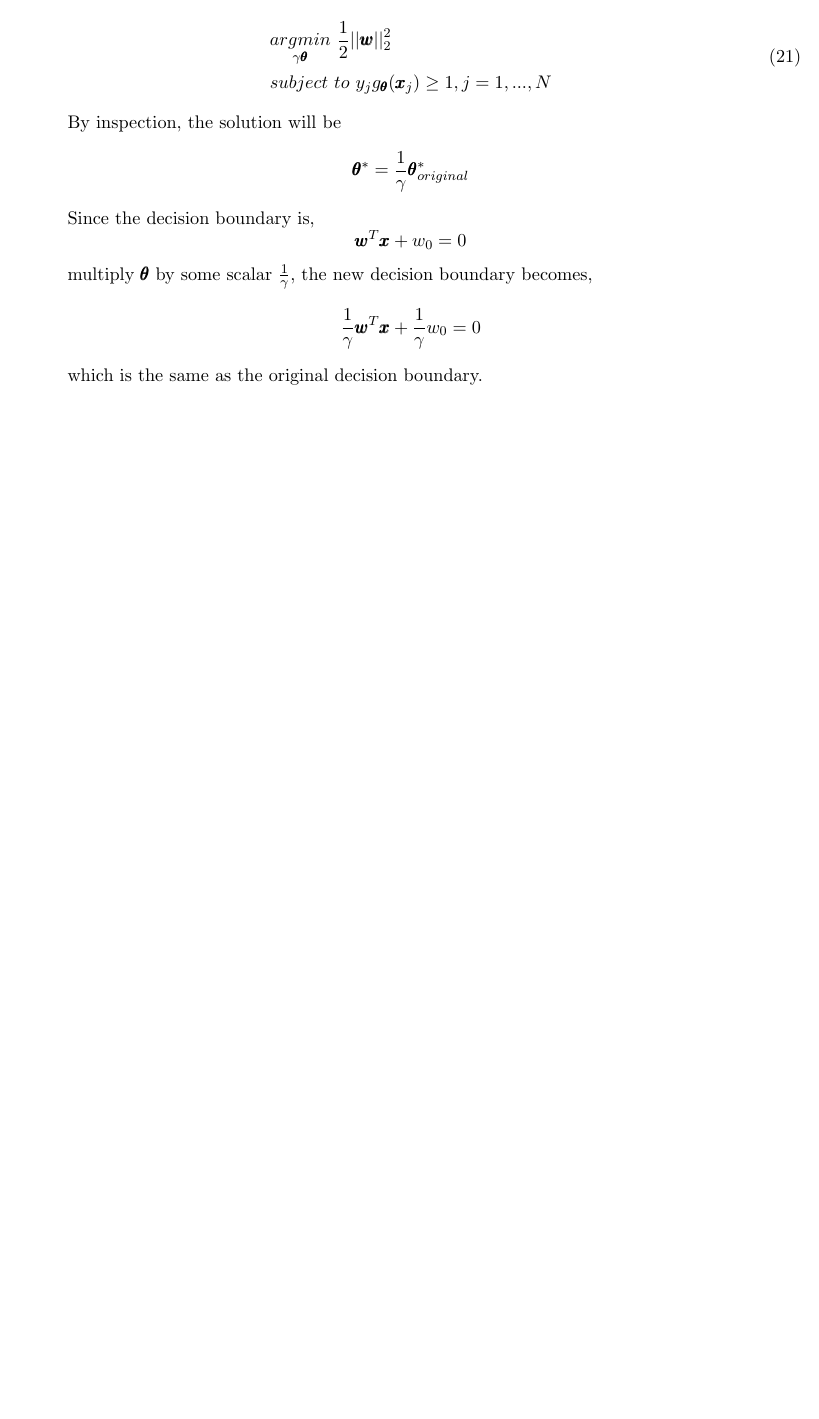
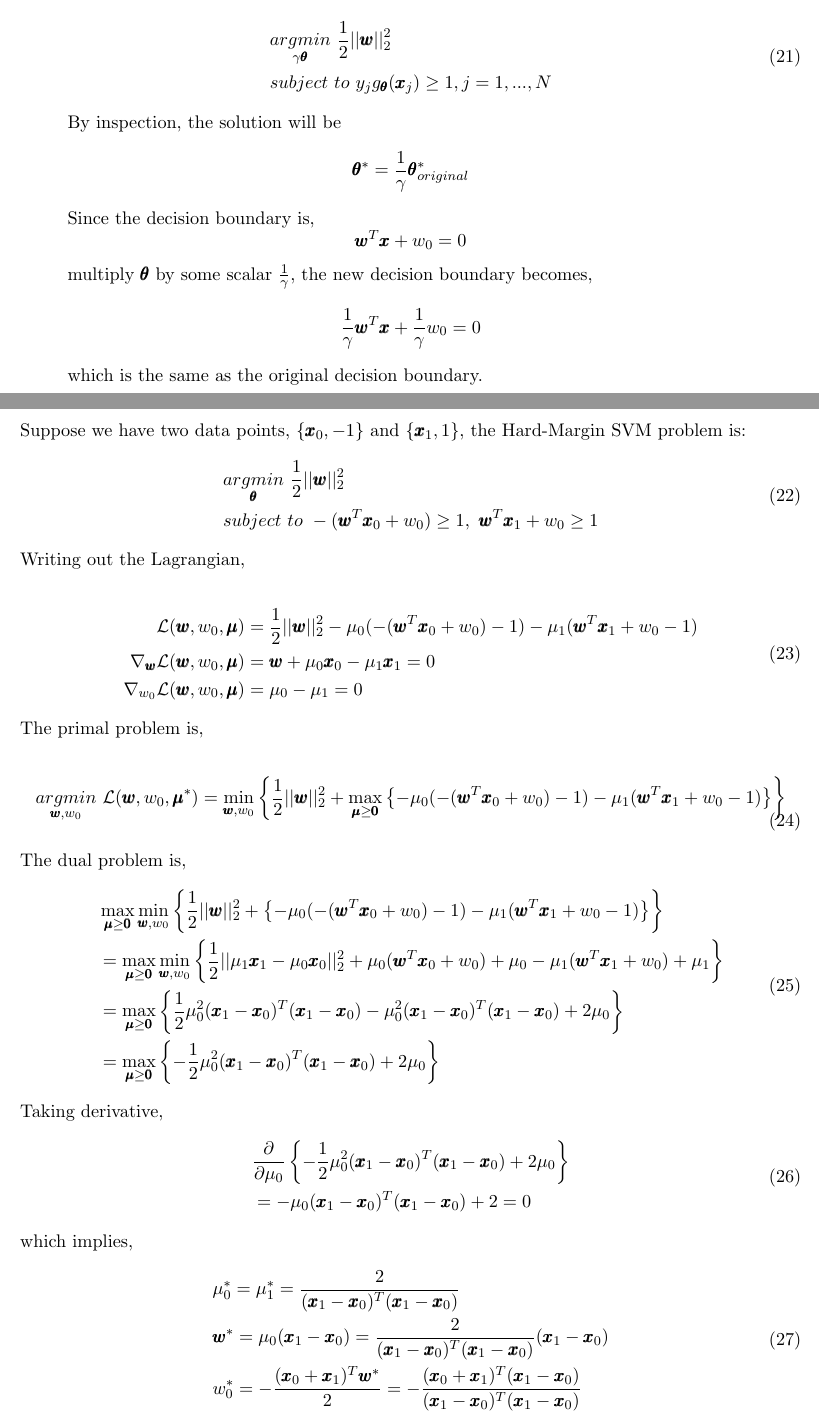
Before and after one commit to AClouDitation/ECE595ML, a LaTeX problem sheet (hw04/hw04.tex): part of page 6 of 6 before the commit and two parts of pages 6 and 7 of 7 after it, the two joined at a grey line, cut so that both start at the same text, the shorter picture padded with empty space. Compiled offline with LaTeX, dvips and Ghostscript.

Commit message:
finished exercise 1

```diff
--- a/hw04/hw04.tex
+++ b/hw04/hw04.tex
@@ -274,6 +274,54 @@ multiply $\pmb{\theta}$ by some scalar $\frac{1}{\gamma}$, the new decision boun
 $$\frac{1}{\gamma}\pmb{w}^T\pmb{x} + \frac{1}{\gamma} w_0 = 0$$
 
 which is the same as the original decision boundary.
+\pagebreak
+\subsubsection*{(ii)}
+Suppose we have two data points, $\{\pmb{x}_0, -1\}$ and $\{\pmb{x}_1, 1\}$,
+the Hard-Margin SVM problem is:
+\begin{equation}
+\begin{split}
+&\underset{\pmb{\theta}}{argmin}\ \frac{1}{2}||\pmb{w}||^2_2\\
+&subject\ to\ -(\pmb{w}^T\pmb{x}_0+w_0) \ge 1,\ \pmb{w}^T\pmb{x}_1+w_0 \ge 1
+\end{split}
+\end{equation}
+Writing out the Lagrangian,
 
-\subsubsection*{(ii)}
+\begin{equation}
+\begin{split}
+\mathcal{L}(\pmb{w},w_0,\pmb{\mu}) &= \frac{1}{2}||\pmb{w}||^2_2 - \mu_0(-(\pmb{w}^T\pmb{x}_0+w_0)-1) - \mu_1(\pmb{w}^T\pmb{x}_1+w_0-1)\\
+\nabla_{\pmb{w}}\mathcal{L}(\pmb{w},w_0,\pmb{\mu}) &= \pmb{w} + \mu_0\pmb{x}_0 - \mu_1\pmb{x}_1 = 0\\
+\nabla_{w_0}\mathcal{L}(\pmb{w},w_0,\pmb{\mu}) &= \mu_0 - \mu_1 = 0
+\end{split}
+\end{equation}
+The primal problem is,
+
+\begin{equation}
+\begin{split}
+\underset{\pmb{w},w_0}{argmin}\ \mathcal{L}(\pmb{w},w_0,\pmb{\mu}^*) &= \min_{\pmb{w}, w_0} \left\{\frac{1}{2}||\pmb{w}||^2_2 + \max_{\pmb{\mu}\ge\pmb{0}}\left\{- \mu_0(-(\pmb{w}^T\pmb{x}_0+w_0)-1) - \mu_1(\pmb{w}^T\pmb{x}_1+w_0-1)\right\}\right\}\\
+\end{split}
+\end{equation}
+The dual problem is,
+\begin{equation}
+\begin{split}
+&\max_{\pmb{\mu}\ge\pmb{0}}\min_{\pmb{w}, w_0} \left\{\frac{1}{2}||\pmb{w}||^2_2 +\left\{- \mu_0(-(\pmb{w}^T\pmb{x}_0+w_0)-1) - \mu_1(\pmb{w}^T\pmb{x}_1+w_0-1)\right\}\right\}\\
+&=\max_{\pmb{\mu}\ge\pmb{0}}\min_{\pmb{w}, w_0} \left\{\frac{1}{2}||\mu_1\pmb{x}_1-\mu_0\pmb{x}_0||^2_2+\mu_0(\pmb{w}^T\pmb{x}_0+w_0)+\mu_0 - \mu_1(\pmb{w}^T\pmb{x}_1+w_0)+\mu_1\right\}\\
+&=\max_{\pmb{\mu}\ge\pmb{0}} \left\{\frac{1}{2}\mu_0^2(\pmb{x}_1-\pmb{x}_0)^T(\pmb{x}_1-\pmb{x}_0)-\mu_0^2(\pmb{x}_1-\pmb{x}_0)^T(\pmb{x}_1-\pmb{x}_0)+2\mu_0 \right\}\\
+&=\max_{\pmb{\mu}\ge\pmb{0}} \left\{-\frac{1}{2}\mu_0^2(\pmb{x}_1-\pmb{x}_0)^T(\pmb{x}_1-\pmb{x}_0)+2\mu_0 \right\}\\
+\end{split}
+\end{equation}
+Taking derivative,
+\begin{equation}
+\begin{split}
+&\frac{\partial }{\partial \mu_0}\left\{-\frac{1}{2}\mu_0^2(\pmb{x}_1-\pmb{x}_0)^T(\pmb{x}_1-\pmb{x}_0)+2\mu_0 \right\}\\
+&=-\mu_0(\pmb{x}_1-\pmb{x}_0)^T(\pmb{x}_1-\pmb{x}_0)+2 = 0
+\end{split}
+\end{equation}
+which implies,
+\begin{equation}
+\begin{split}
+&\mu_0^* = \mu_1^* = \frac{2}{(\pmb{x}_1-\pmb{x}_0)^T(\pmb{x}_1-\pmb{x}_0)}\\
+&\pmb{w}^* = \mu_0(\pmb{x}_1-\pmb{x}_0) = \frac{2}{(\pmb{x}_1-\pmb{x}_0)^T(\pmb{x}_1-\pmb{x}_0)} (\pmb{x}_1-\pmb{x}_0)\\
+&w_0^* = -\frac{(\pmb{x}_0 + \pmb{x}_1)^T\pmb{w}^*}{2} = -\frac{(\pmb{x}_0 + \pmb{x}_1)^T(\pmb{x}_1-\pmb{x}_0)}{(\pmb{x}_1-\pmb{x}_0)^T(\pmb{x}_1-\pmb{x}_0)}
+\end{split}
+\end{equation}
 \end{document}
```
Also changed, not shown: hw04/hw04.tex (2 more changed lines).
